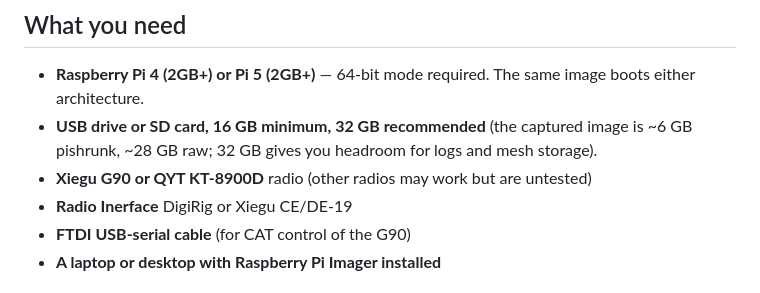
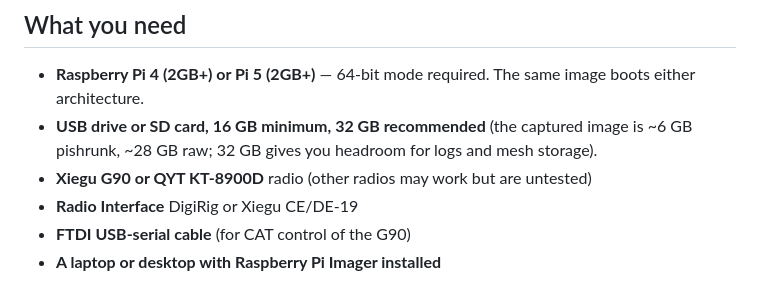
Before and after one commit to smeshT/reticulumpi, a Markdown page: BUILD.md, the part around the change. Rendered like a GitHub page.

Commit message:
BUILD.md: fix 'Inerface' typo -> 'Interface'

```diff
--- a/BUILD.md
+++ b/BUILD.md
@@ -14,7 +14,7 @@ stock ReticulumHF base image.
   gives you headroom for logs and mesh storage).
 - **Xiegu G90 or QYT KT-8900D** radio (other radios may work
   but are untested)
-- **Radio Inerface** DigiRig or Xiegu CE/DE-19
+- **Radio Interface** DigiRig or Xiegu CE/DE-19
 - **FTDI USB-serial cable** (for CAT control of the G90)
 - **A laptop or desktop with Raspberry Pi Imager installed**
 
```
